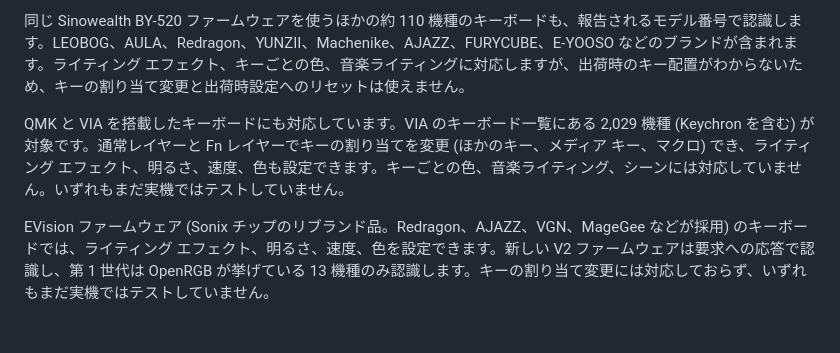
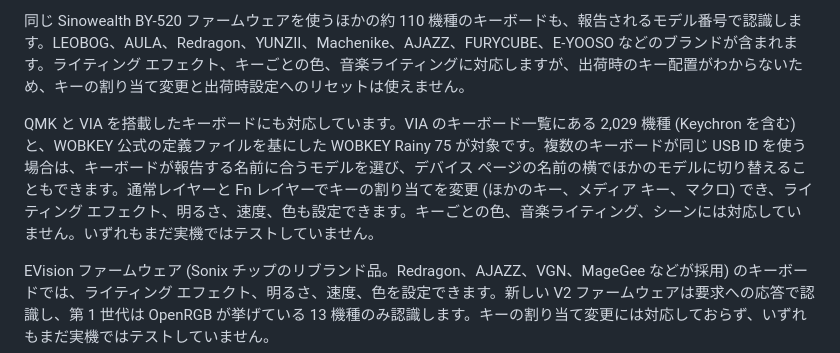
Before and after one commit to JohnsonRan/OpenSynapse, a Markdown page: docs/README.ja.md, the part around the change. Rendered like a GitHub page; blank space fills up the shorter version.

Commit message:
docs: mention the Rainy 75 and keyboards sharing USB IDs

```diff
--- a/docs/README.ja.md
+++ b/docs/README.ja.md
@@ -126,7 +126,7 @@ WalkPlay チップを搭載し、EPZ TP35 Pro と同じファームウェア系
 
 同じ Sinowealth BY-520 ファームウェアを使うほかの約 110 機種のキーボードも、報告されるモデル番号で認識します。LEOBOG、AULA、Redragon、YUNZII、Machenike、AJAZZ、FURYCUBE、E-YOOSO などのブランドが含まれます。ライティング エフェクト、キーごとの色、音楽ライティングに対応しますが、出荷時のキー配置がわからないため、キーの割り当て変更と出荷時設定へのリセットは使えません。
 
-QMK と VIA を搭載したキーボードにも対応しています。VIA のキーボード一覧にある 2,029 機種 (Keychron を含む) が対象です。通常レイヤーと Fn レイヤーでキーの割り当てを変更 (ほかのキー、メディア キー、マクロ) でき、ライティング エフェクト、明るさ、速度、色も設定できます。キーごとの色、音楽ライティング、シーンには対応していません。いずれもまだ実機ではテストしていません。
+QMK と VIA を搭載したキーボードにも対応しています。VIA のキーボード一覧にある 2,029 機種 (Keychron を含む) と、WOBKEY 公式の定義ファイルを基にした WOBKEY Rainy 75 が対象です。複数のキーボードが同じ USB ID を使う場合は、キーボードが報告する名前に合うモデルを選び、デバイス ページの名前の横でほかのモデルに切り替えることもできます。通常レイヤーと Fn レイヤーでキーの割り当てを変更 (ほかのキー、メディア キー、マクロ) でき、ライティング エフェクト、明るさ、速度、色も設定できます。キーごとの色、音楽ライティング、シーンには対応していません。いずれもまだ実機ではテストしていません。
 
 EVision ファームウェア (Sonix チップのリブランド品。Redragon、AJAZZ、VGN、MageGee などが採用) のキーボードでは、ライティング エフェクト、明るさ、速度、色を設定できます。新しい V2 ファームウェアは要求への応答で認識し、第 1 世代は OpenRGB が挙げている 13 機種のみ認識します。キーの割り当て変更には対応しておらず、いずれもまだ実機ではテストしていません。
 
```
Also changed, not shown: README.md (+1 -1 lines), docs/README.zh-CN.md (+1 -1 lines).
